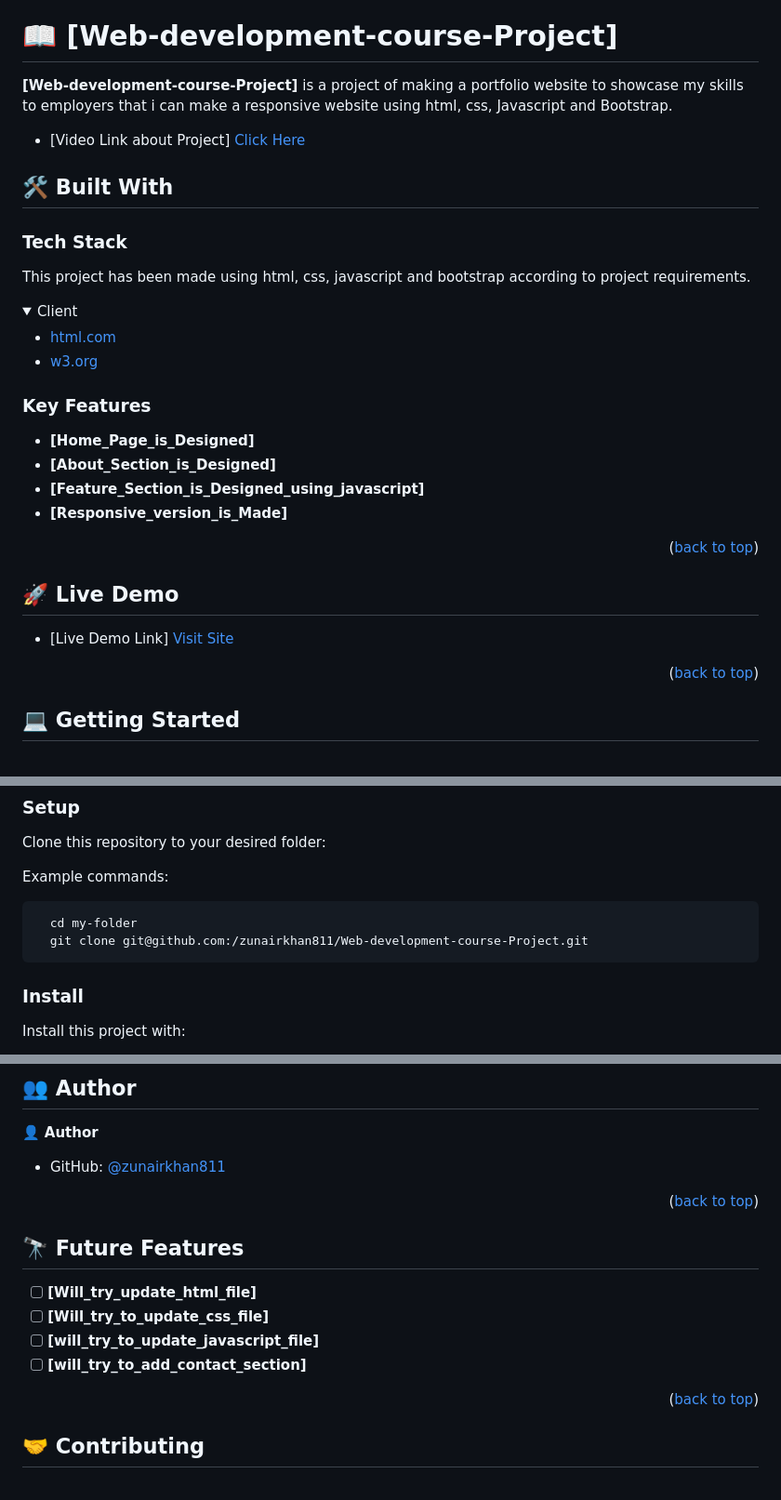
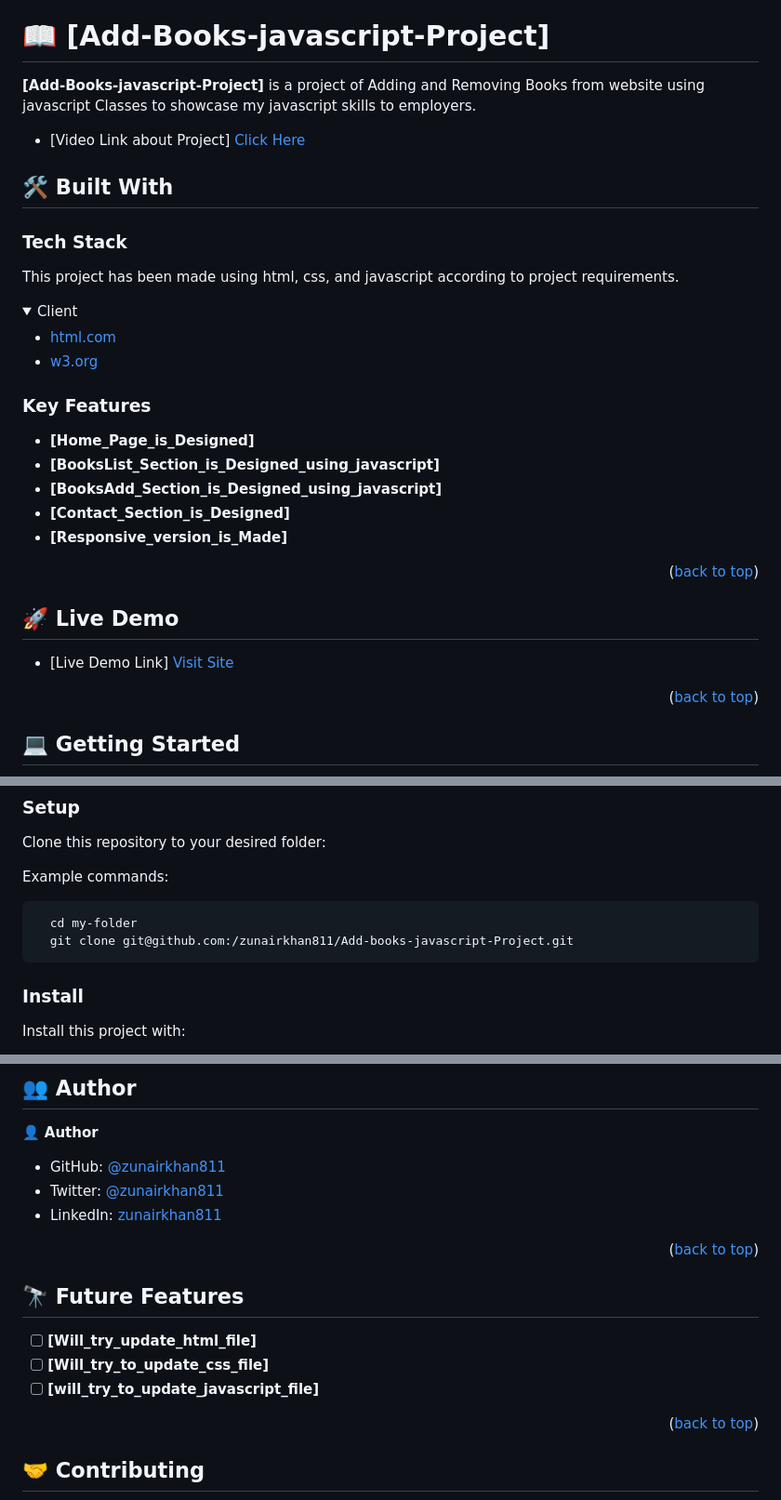
Before and after one commit to zunairkhan811/Add-books-javascript-project, a Markdown page: README.md, 3 parts joined by grey strips. Shown: that part at 93% size. Drawn GitHub-style; folded sections open.

````diff
--- a/README.md
+++ b/README.md
@@ -23,11 +23,10 @@
 
 <!-- PROJECT DESCRIPTION -->
 
-# 📖 [Web-development-course-Project] <a name="about-project"></a>
+# 📖 [Add-Books-javascript-Project] <a name="about-project"></a>
 
 
 
-**[Web-development-course-Project]** is a project of making a portfolio website to showcase
-my skills to  employers that i can make a responsive website using html, css, Javascript and Bootstrap.
+**[Add-Books-javascript-Project]** is a project of Adding and Removing Books from website using javascript Classes to showcase my javascript skills to  employers.
 
 
@@ -38,7 +37,7 @@ my skills to  employers that i can make a responsive website using html, css, Ja
 
 ### Tech Stack <a name="tech-stack"></a>
 
-This project has been made using html, css, javascript and bootstrap according to project requirements.
+This project has been made using html, css, and javascript  according to project requirements.
 
 <details>
   <summary>Client</summary>
@@ -57,8 +56,9 @@ This project has been made using html, css, javascript and bootstrap according t
 
 
 - **[Home_Page_is_Designed]**
-- **[About_Section_is_Designed]**
-- **[Feature_Section_is_Designed_using_javascript]**
+- **[BooksList_Section_is_Designed_using_javascript]**
+- **[BooksAdd_Section_is_Designed_using_javascript]**
+- **[Contact_Section_is_Designed]**
 - **[Responsive_version_is_Made]**
 
 <p align="right">(<a href="#readme-top">back to top</a>)</p>
@@ -67,9 +67,8 @@ This project has been made using html, css, javascript and bootstrap according t
 
 ## 🚀 Live Demo <a name="live-demo"></a>
 
-<!-- Note: Right now Application hasn't been Deployed yet. In future if this will be deployed,
-Deployed Link will update here -->
-- [Live Demo Link]  <a href="https://zunairkhan811.github.io/Web-development-course-Project/"><button type="button" color:red background: white>Visit Site</button></a>
+
+- [Live Demo Link]  <a href="#"><button type="button" color:red background: white>Visit Site</button></a>
 
 <p align="right">(<a href="#readme-top">back to top</a>)</p>
 
@@ -100,7 +99,7 @@ Example commands:
 
 ```sh
   cd my-folder
-  git clone git@github.com:/zunairkhan811/Web-development-course-Project.git
+  git clone git@github.com:/zunairkhan811/Add-books-javascript-Project.git
 ```
 
 
@@ -147,6 +146,8 @@ You can deploy this project using:
 👤 **Author**
 
 - GitHub: [@zunairkhan811](https://github.com/zunairkhan811)
+- Twitter: [@zunairkhan811](https://twitter.com/zunairkhan811)
+- LinkedIn: [zunairkhan811](https://linkedin.com/in/zunairkhan811)
 
 <p align="right">(<a href="#readme-top">back to top</a>)</p>
 
@@ -158,7 +159,6 @@ You can deploy this project using:
 - [ ] **[Will_try_update_html_file]**
 - [ ] **[Will_try_to_update_css_file]**
 - [ ] **[will_try_to_update_javascript_file]**
-- [ ] **[will_try_to_add_contact_section]**
 
 <p align="right">(<a href="#readme-top">back to top</a>)</p>
 
````
Also changed, not shown: other parts of README.md (+2 -2 lines).
